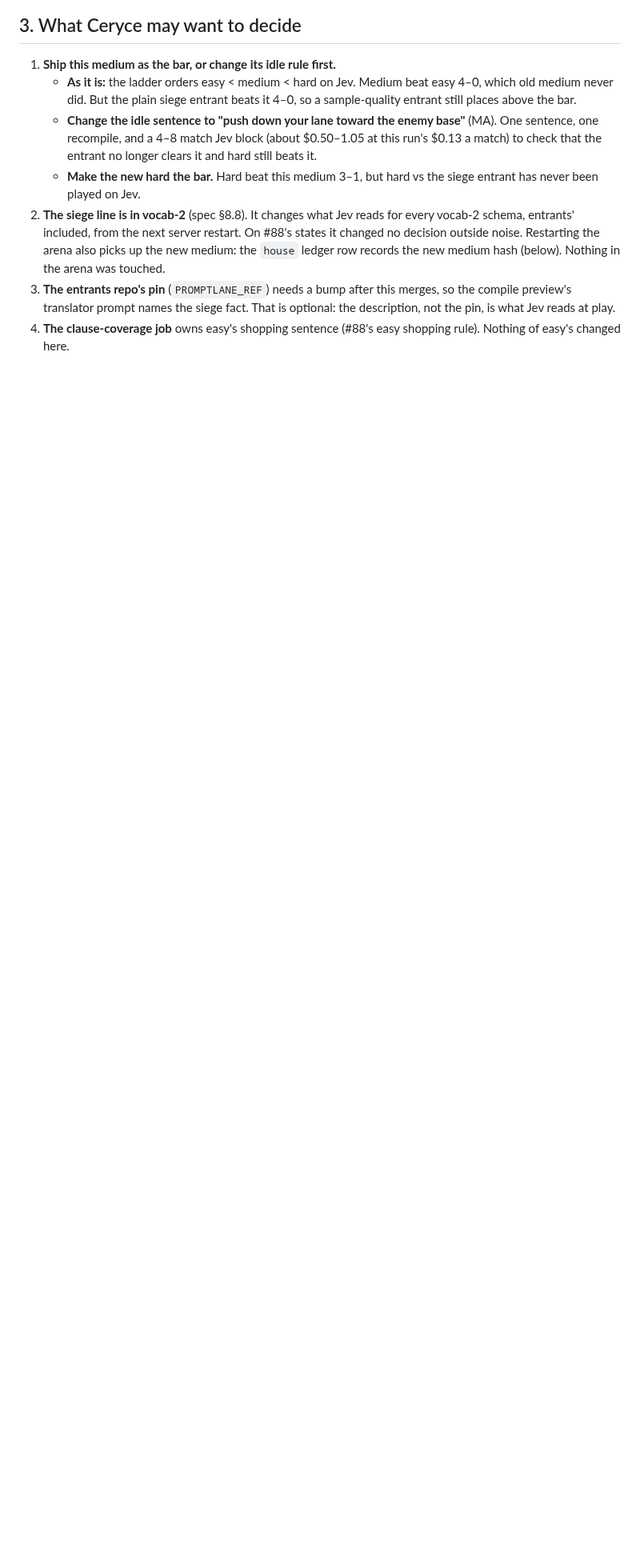
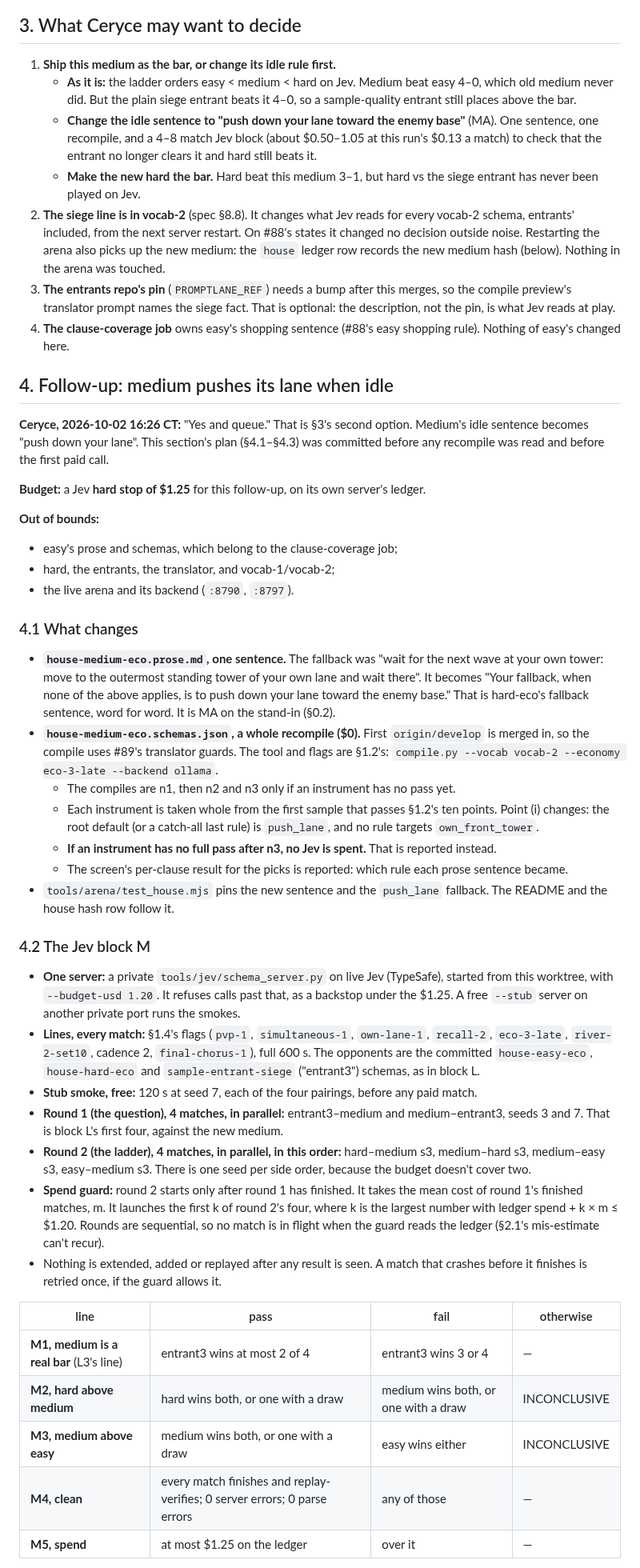
Before and after one commit to kumouri/promptlane, a Markdown page: runs/siege-fact-medium-bar-2026-10-02.md, the part around one of its changes. Shown at 80% size. GitHub-like rendering; blank space fills up the shorter version.

Commit message:
docs(runs): medium push-lane follow-up plan, pre-registered before any compile or Jev
Ceryce, 2026-10-02 16:26 CT: "Yes and queue." Medium's idle sentence
becomes hard-eco's "push down your lane toward the enemy base". §4 of
the run file fixes the recompile screen, the 8-match Jev block M (the
siege entrant, then hard and easy), its pass lines and a $1.25 hard stop.
It is committed before the recompile is read and before the first paid
call.

🐦

Co-Authored-By: Claude Opus 5.5 <noreply@anthropic.com>

```diff
--- a/runs/siege-fact-medium-bar-2026-10-02.md
+++ b/runs/siege-fact-medium-bar-2026-10-02.md
@@ -388,3 +388,64 @@ matches a pairing, a line is a direction, not a rate.
 4. **The clause-coverage job** owns easy's shopping sentence (#88's easy shopping rule). Nothing of
    easy's changed here.
 
+## 4. Follow-up: medium pushes its lane when idle
+
+**Ceryce, 2026-10-02 16:26 CT:** "Yes and queue." That is §3's second option. Medium's idle sentence
+becomes "push down your lane". This section's plan (§4.1–§4.3) was committed before any recompile
+was read and before the first paid call.
+
+**Budget:** a Jev **hard stop of $1.25** for this follow-up, on its own server's ledger.
+
+**Out of bounds:**
+- easy's prose and schemas, which belong to the clause-coverage job;
+- hard, the entrants, the translator, and vocab-1/vocab-2;
+- the live arena and its backend (`:8790`, `:8797`).
+
+### 4.1 What changes
+
+- **`house-medium-eco.prose.md`, one sentence.** The fallback was "wait for the next wave at your
+  own tower: move to the outermost standing tower of your own lane and wait there". It becomes
+  "Your fallback, when none of the above applies, is to push down your lane toward the enemy base."
+  That is hard-eco's fallback sentence, word for word. It is MA on the stand-in (§0.2).
+- **`house-medium-eco.schemas.json`, a whole recompile ($0).** First `origin/develop` is merged in,
+  so the compile uses #89's translator guards. The tool and flags are §1.2's: `compile.py --vocab
+  vocab-2 --economy eco-3-late --backend ollama`.
+  - The compiles are n1, then n2 and n3 only if an instrument has no pass yet.
+  - Each instrument is taken whole from the first sample that passes §1.2's ten points. Point (i)
+    changes: the root default (or a catch-all last rule) is `push_lane`, and no rule targets
+    `own_front_tower`.
+  - **If an instrument has no full pass after n3, no Jev is spent.** That is reported instead.
+  - The screen's per-clause result for the picks is reported: which rule each prose sentence became.
+- `tools/arena/test_house.mjs` pins the new sentence and the `push_lane` fallback. The README and
+  the house hash row follow it.
+
+### 4.2 The Jev block M
+
+- **One server:** a private `tools/jev/schema_server.py` on live Jev (TypeSafe), started from this
+  worktree, with `--budget-usd 1.20`. It refuses calls past that, as a backstop under the $1.25.
+  A free `--stub` server on another private port runs the smokes.
+- **Lines, every match:** §1.4's flags (`pvp-1`, `simultaneous-1`, `own-lane-1`, `recall-2`,
+  `eco-3-late`, `river-2-set10`, cadence 2, `final-chorus-1`), full 600 s. The opponents are the
+  committed `house-easy-eco`, `house-hard-eco` and `sample-entrant-siege` ("entrant3") schemas, as
+  in block L.
+- **Stub smoke, free:** 120 s at seed 7, each of the four pairings, before any paid match.
+- **Round 1 (the question), 4 matches, in parallel:** entrant3–medium and medium–entrant3, seeds 3
+  and 7. That is block L's first four, against the new medium.
+- **Round 2 (the ladder), 4 matches, in parallel, in this order:** hard–medium s3, medium–hard s3,
+  medium–easy s3, easy–medium s3. There is one seed per side order, because the budget doesn't
+  cover two.
+- **Spend guard:** round 2 starts only after round 1 has finished. It takes the mean cost of round
+  1's finished matches, m. It launches the first k of round 2's four, where k is the largest number
+  with ledger spend + k × m ≤ $1.20. Rounds are sequential, so no match is in flight when the guard
+  reads the ledger (§2.1's mis-estimate can't recur).
+- Nothing is extended, added or replayed after any result is seen. A match that crashes before it
+  finishes is retried once, if the guard allows it.
+
+| line | pass | fail | otherwise |
+|---|---|---|---|
+| **M1, medium is a real bar** (L3's line) | entrant3 wins at most 2 of 4 | entrant3 wins 3 or 4 | — |
+| **M2, hard above medium** | hard wins both, or one with a draw | medium wins both, or one with a draw | INCONCLUSIVE |
+| **M3, medium above easy** | medium wins both, or one with a draw | easy wins either | INCONCLUSIVE |
+| **M4, clean** | every match finishes and replay-verifies; 0 server errors; 0 parse errors | any of those | — |
+| **M5, spend** | at most $1.25 on the ledger | over it | — |
+
```
Also changed, not shown: other parts of runs/siege-fact-medium-bar-2026-10-02.md (+19 -0 lines).
